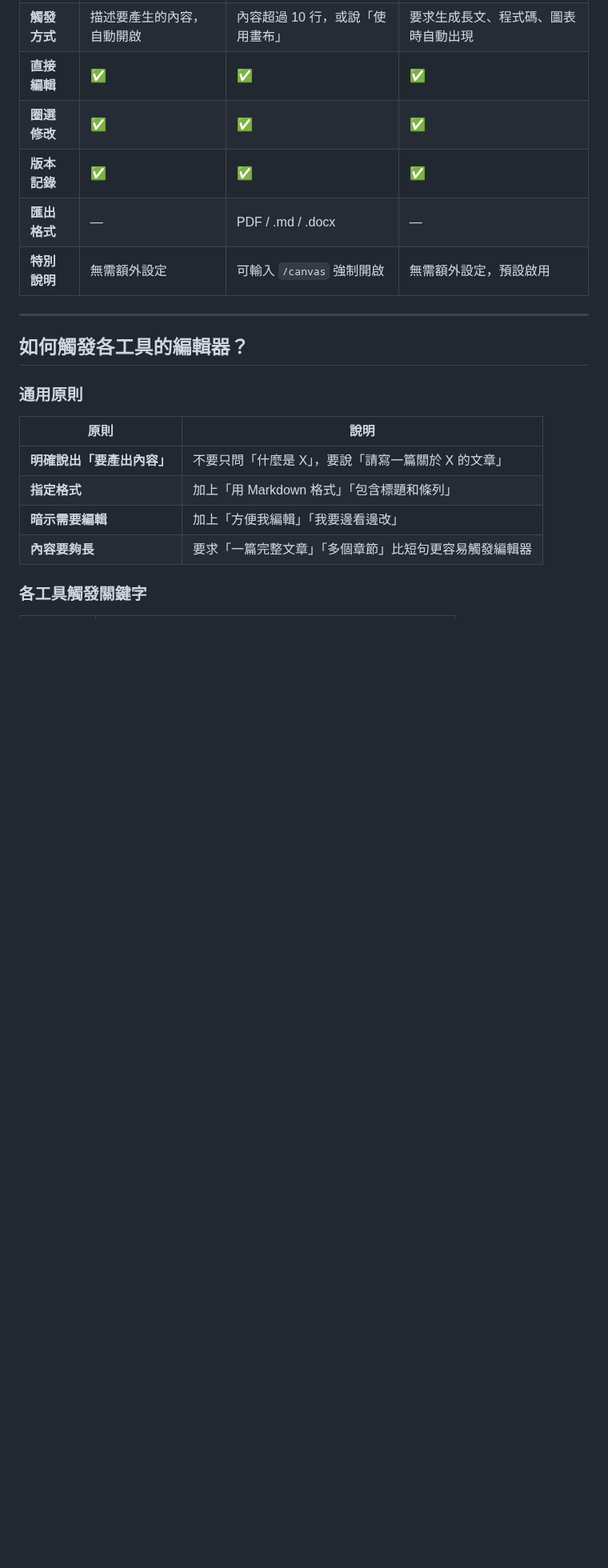
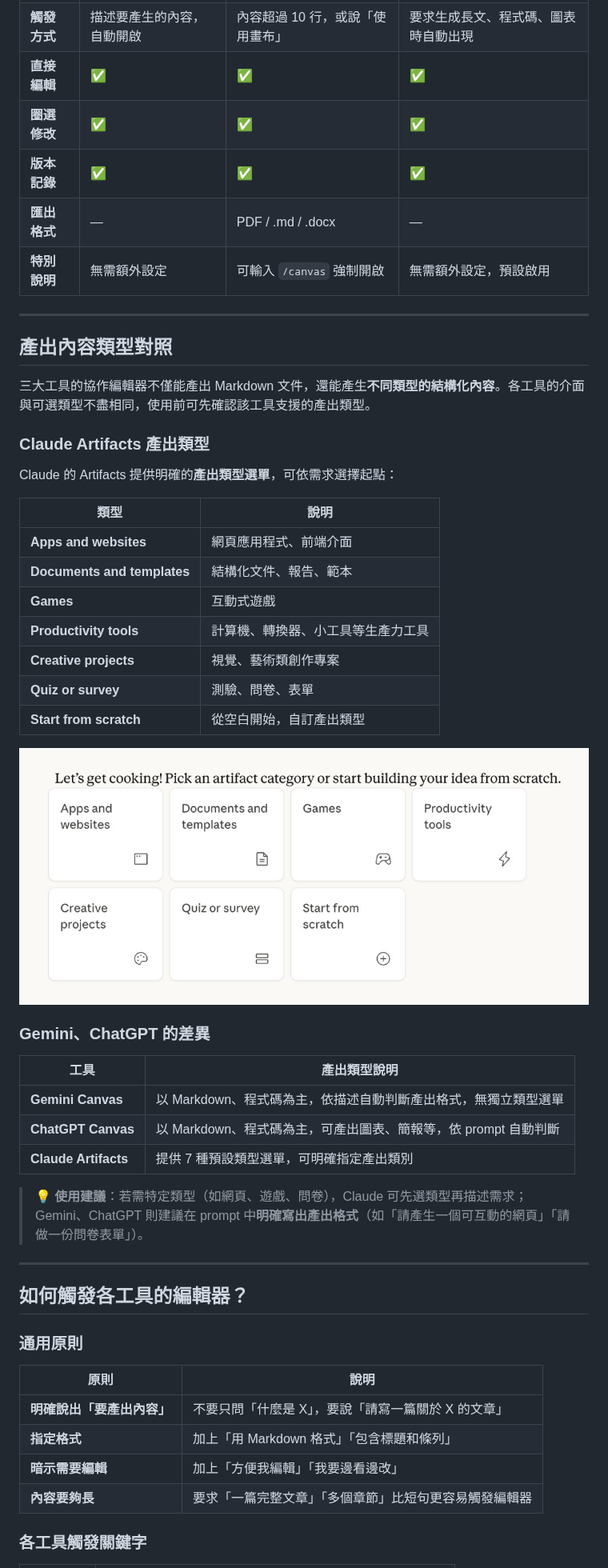
Before and after one commit to roberthsu2003/workflow-productivity, a Markdown page: 討論方式的內容生成/README.md, the part around the change. Shown at 80% size. GitHub-like rendering; pictures changed too: 討論方式的內容生成/images/claude-artifacts-categories.png (added); blank space fills up the shorter version.

Commit message:
modify

```diff
--- a/討論方式的內容生成/README.md
+++ b/討論方式的內容生成/README.md
@@ -30,6 +30,38 @@
 | **版本記錄** | ✅ | ✅ | ✅ |
 | **匯出格式** | —  | PDF / .md / .docx | — |
 | **特別說明** | 無需額外設定 | 可輸入 `/canvas` 強制開啟 | 無需額外設定，預設啟用 |
+
+---
+
+## 產出內容類型對照
+
+三大工具的協作編輯器不僅能產出 Markdown 文件，還能產生**不同類型的結構化內容**。各工具的介面與可選類型不盡相同，使用前可先確認該工具支援的產出類型。
+
+### Claude Artifacts 產出類型
+
+Claude 的 Artifacts 提供明確的**產出類型選單**，可依需求選擇起點：
+
+| 類型 | 說明 |
+|------|------|
+| **Apps and websites** | 網頁應用程式、前端介面 |
+| **Documents and templates** | 結構化文件、報告、範本 |
+| **Games** | 互動式遊戲 |
+| **Productivity tools** | 計算機、轉換器、小工具等生產力工具 |
+| **Creative projects** | 視覺、藝術類創作專案 |
+| **Quiz or survey** | 測驗、問卷、表單 |
+| **Start from scratch** | 從空白開始，自訂產出類型 |
+
+![Claude Artifacts 產出類型選單](./images/claude-artifacts-categories.png)
+
+### Gemini、ChatGPT 的差異
+
+| 工具 | 產出類型說明 |
+|------|--------------|
+| **Gemini Canvas** | 以 Markdown、程式碼為主，依描述自動判斷產出格式，無獨立類型選單 |
+| **ChatGPT Canvas** | 以 Markdown、程式碼為主，可產出圖表、簡報等，依 prompt 自動判斷 |
+| **Claude Artifacts** | 提供 7 種預設類型選單，可明確指定產出類別 |
+
+> 💡 **使用建議**：若需特定類型（如網頁、遊戲、問卷），Claude 可先選類型再描述需求；Gemini、ChatGPT 則建議在 prompt 中**明確寫出產出格式**（如「請產生一個可互動的網頁」「請做一份問卷表單」）。
 
 ---
 
```
